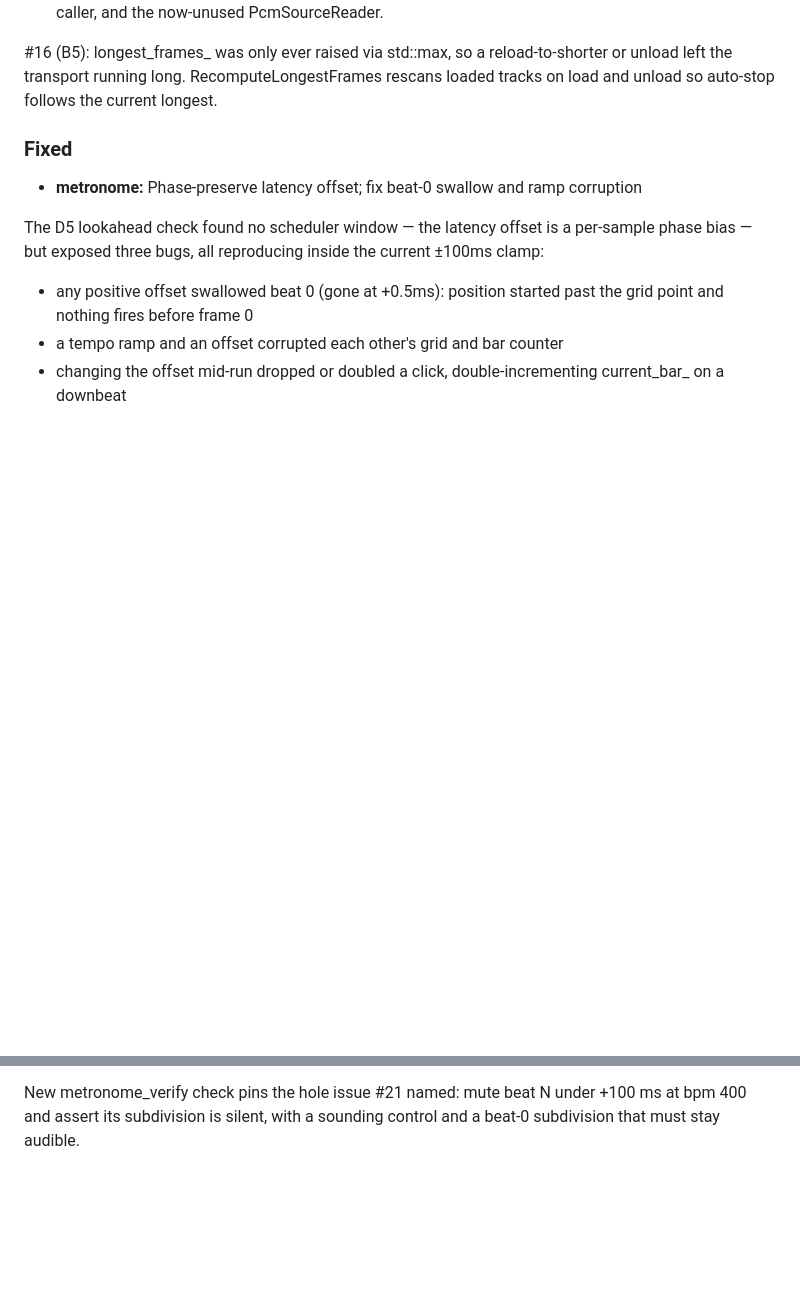
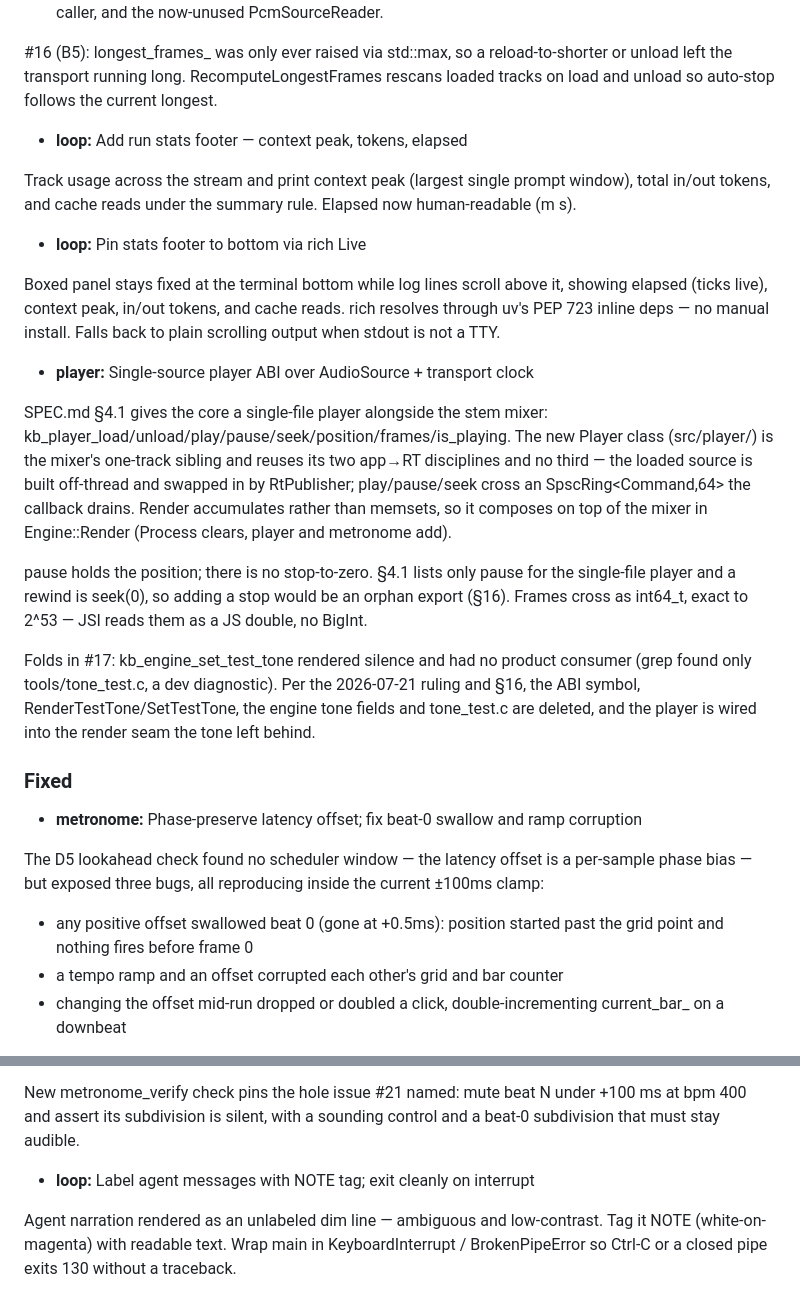
Before and after one commit to PinetheApple/kitbag, a Markdown page: CHANGELOG.md, 2 parts joined by grey strips. Rendered like a GitHub page; blank space fills up the shorter version.

Commit message:
docs(changelog): regenerate for A5/#10 (git-cliff)

```diff
--- a/CHANGELOG.md
+++ b/CHANGELOG.md
@@ -318,6 +318,41 @@ reload-to-shorter or unload left the transport running long.
 RecomputeLongestFrames rescans loaded tracks on load and unload so
 auto-stop follows the current longest.
 
+- **loop:** Add run stats footer — context peak, tokens, elapsed
+
+Track usage across the stream and print context peak (largest single
+prompt window), total in/out tokens, and cache reads under the summary
+rule. Elapsed now human-readable (m s).
+
+- **loop:** Pin stats footer to bottom via rich Live
+
+Boxed panel stays fixed at the terminal bottom while log lines scroll
+above it, showing elapsed (ticks live), context peak, in/out tokens, and
+cache reads. rich resolves through uv's PEP 723 inline deps — no manual
+install. Falls back to plain scrolling output when stdout is not a TTY.
+
+- **player:** Single-source player ABI over AudioSource + transport clock
+
+SPEC.md §4.1 gives the core a single-file player alongside the stem mixer:
+kb_player_load/unload/play/pause/seek/position/frames/is_playing. The new
+Player class (src/player/) is the mixer's one-track sibling and reuses its two
+app→RT disciplines and no third — the loaded source is built off-thread and
+swapped in by RtPublisher<PlayerSource>; play/pause/seek cross an
+SpscRing<Command,64> the callback drains. Render accumulates rather than
+memsets, so it composes on top of the mixer in Engine::Render (Process clears,
+player and metronome add).
+
+pause holds the position; there is no stop-to-zero. §4.1 lists only pause for
+the single-file player and a rewind is seek(0), so adding a stop would be an
+orphan export (§16). Frames cross as int64_t, exact to 2^53 — JSI reads them
+as a JS double, no BigInt.
+
+Folds in #17: kb_engine_set_test_tone rendered silence and had no product
+consumer (grep found only tools/tone_test.c, a dev diagnostic). Per the
+2026-07-21 ruling and §16, the ABI symbol, RenderTestTone/SetTestTone, the
+engine tone fields and tone_test.c are deleted, and the player is wired into
+the render seam the tone left behind.
+
 
 ### Fixed
 
@@ -488,3 +523,9 @@ region is covered because position is what the fire guard already gates.
 New metronome_verify check pins the hole issue #21 named: mute beat N
 under +100 ms at bpm 400 and assert its subdivision is silent, with a
 sounding control and a beat-0 subdivision that must stay audible.
+
+- **loop:** Label agent messages with NOTE tag; exit cleanly on interrupt
+
+Agent narration rendered as an unlabeled dim line — ambiguous and low-contrast.
+Tag it NOTE (white-on-magenta) with readable text. Wrap main in KeyboardInterrupt
+/ BrokenPipeError so Ctrl-C or a closed pipe exits 130 without a traceback.
```
